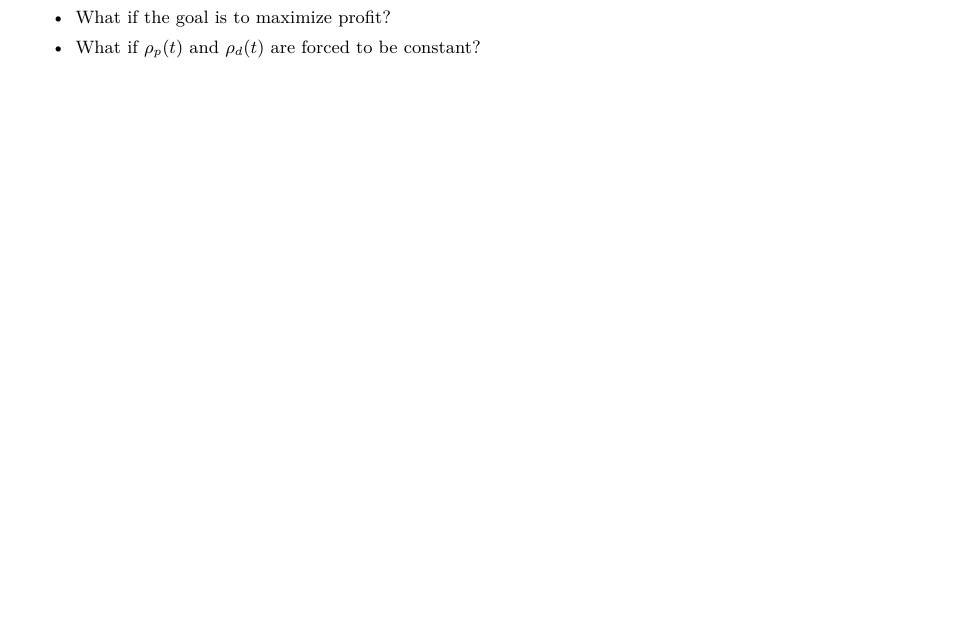
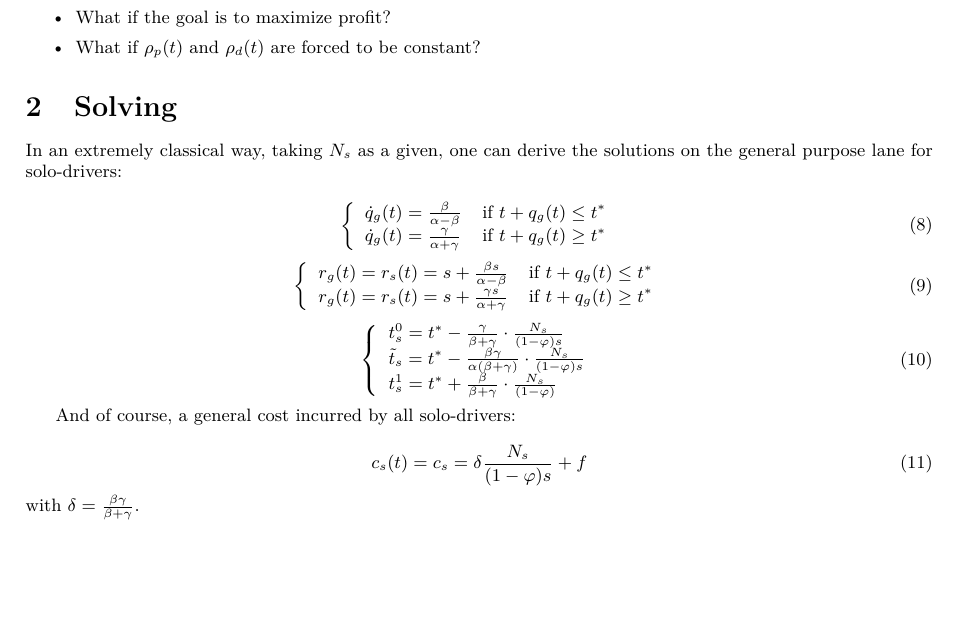
Before and after one commit to MartinBriand/trapeze_carpool_paper, a LaTeX paper (drafts/slate/main.tex): part of page 2 of 2, cut so that both start at the same text, the shorter picture padded with empty space. Compiled offline with pdfLaTeX.

Commit message:
solving for solo-drivers

```diff
--- a/drafts/slate/main.tex
+++ b/drafts/slate/main.tex
@@ -130,4 +130,45 @@ With this settings, we could ask the following research questions:
     \item What if $\rho_p(t)$ and $\rho_d(t)$ are forced to be constant?
 \end{itemize}
 
+\section{Solving}
+
+In an extremely classical way, taking $N_s$ as a given, one can derive the solutions on the general purpose lane for solo-drivers:
+
+%TODO derive $\tilde{t}$
+
+\begin{equation}
+    \left\{
+    \begin{array}{lr}
+        \dot{q}_g(t) = \frac{\beta}{\alpha - \beta} & \text{if } t+q_g(t) \leq t^*\\
+        \dot{q}_g(t) = \frac{\gamma}{\alpha + \gamma} & \text{if } t+q_g(t) \geq t^*
+    \end{array}
+    \right.
+\end{equation}
+
+\begin{equation}
+    \left\{
+    \begin{array}{lr}
+        r_g (t) = r_s(t) =s + \frac{\beta s}{\alpha - \beta} & \text{if } t+q_g(t) \leq t^*\\
+        r_g (t) = r_s(t) =s + \frac{\gamma s}{\alpha + \gamma} & \text{if } t+q_g(t) \geq t^*
+    \end{array}
+    \right.
+\end{equation}
+
+\begin{equation}
+    \left\{
+    \begin{array}{l}
+        t_s^0 = t^* - \frac{\gamma}{\beta + \gamma} \cdot \frac{N_s}{(1-\varphi)s}\\
+        \tilde{t}_s = t^* - \frac{\beta \gamma}{\alpha(\beta + \gamma)}\cdot \frac{N_s}{(1-\varphi)s}\\
+        t_s^1 = t^* + \frac{\beta}{\beta + \gamma} \cdot \frac{N_s}{(1-\varphi)}
+    \end{array}
+    \right.
+\end{equation}
+
+And of course, a general cost incurred by all solo-drivers:
+
+\begin{equation}
+    c_s(t) = c_s = \delta \frac{N_s}{(1-\varphi)s} + f
+\end{equation}
+with $\delta = \frac{\beta \gamma}{\beta + \gamma}$.
+
 \end{document}
```
